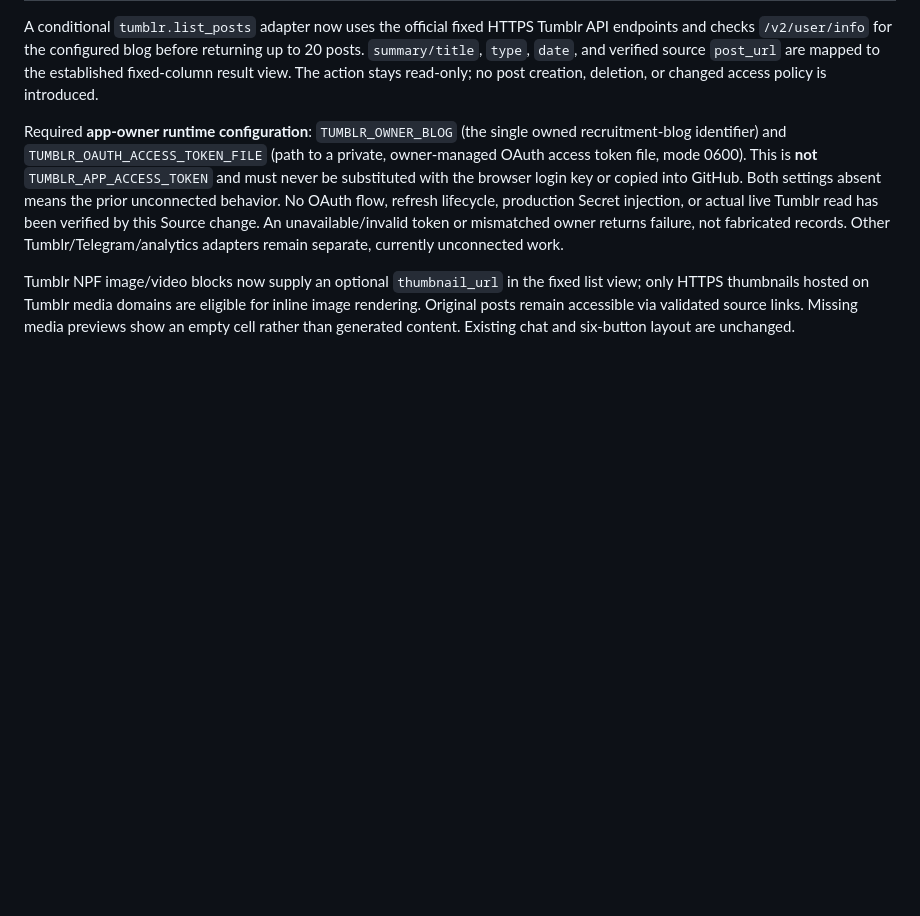
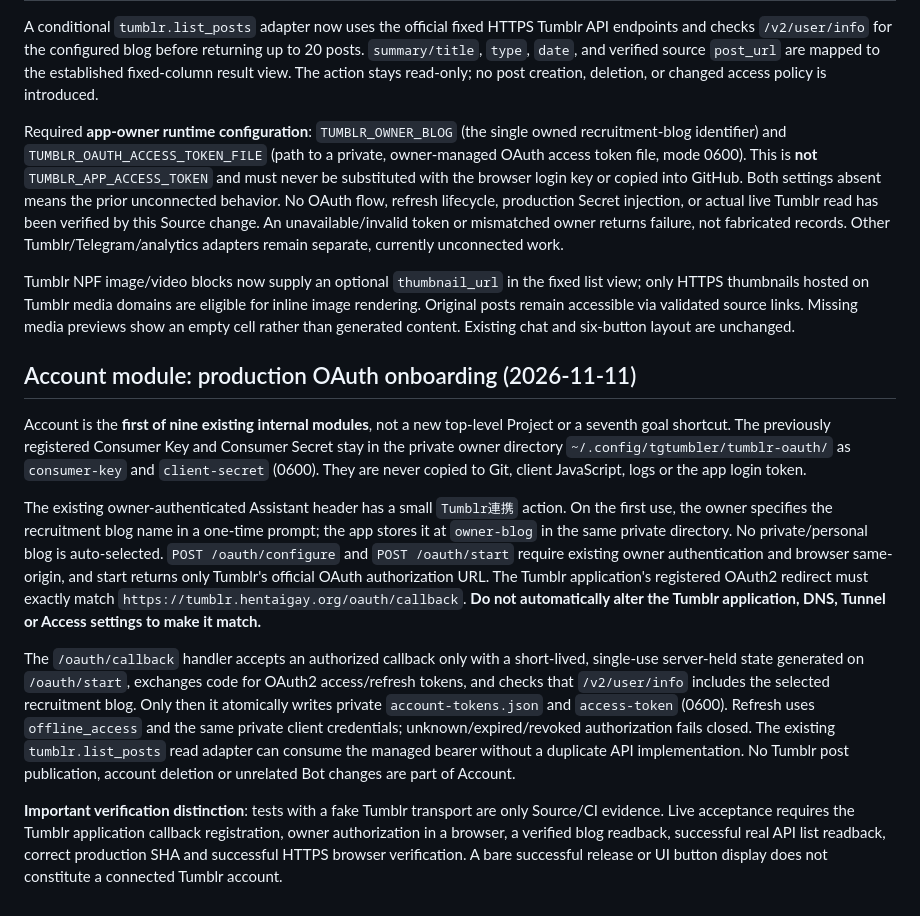
Before and after one commit to seigo-gace/tumblr-integration, a Markdown page: README.md, the part around the change. GitHub-like rendering; blank space fills up the shorter version.

Commit message:
docs(tumblr-account): record adopted OAuth ownership and live acceptance boundary

```diff
--- a/README.md
+++ b/README.md
@@ -67,3 +67,13 @@ A conditional `tumblr.list_posts` adapter now uses the official fixed HTTPS Tumb
 Required **app-owner runtime configuration**: `TUMBLR_OWNER_BLOG` (the single owned recruitment-blog identifier) and `TUMBLR_OAUTH_ACCESS_TOKEN_FILE` (path to a private, owner-managed OAuth access token file, mode 0600). This is **not** `TUMBLR_APP_ACCESS_TOKEN` and must never be substituted with the browser login key or copied into GitHub. Both settings absent means the prior unconnected behavior. No OAuth flow, refresh lifecycle, production Secret injection, or actual live Tumblr read has been verified by this Source change. An unavailable/invalid token or mismatched owner returns failure, not fabricated records. Other Tumblr/Telegram/analytics adapters remain separate, currently unconnected work.
 
 Tumblr NPF image/video blocks now supply an optional `thumbnail_url` in the fixed list view; only HTTPS thumbnails hosted on Tumblr media domains are eligible for inline image rendering. Original posts remain accessible via validated source links. Missing media previews show an empty cell rather than generated content. Existing chat and six-button layout are unchanged.
+
+## Account module: production OAuth onboarding (2026-11-11)
+
+Account is the **first of nine existing internal modules**, not a new top-level Project or a seventh goal shortcut. The previously registered Consumer Key and Consumer Secret stay in the private owner directory `~/.config/tgtumbler/tumblr-oauth/` as `consumer-key` and `client-secret` (0600). They are never copied to Git, client JavaScript, logs or the app login token.
+
+The existing owner-authenticated Assistant header has a small `Tumblr連携` action. On the first use, the owner specifies the recruitment blog name in a one-time prompt; the app stores it at `owner-blog` in the same private directory. No private/personal blog is auto-selected. `POST /oauth/configure` and `POST /oauth/start` require existing owner authentication and browser same-origin, and start returns only Tumblr's official OAuth authorization URL. The Tumblr application's registered OAuth2 redirect must exactly match `https://tumblr.hentaigay.org/oauth/callback`. **Do not automatically alter the Tumblr application, DNS, Tunnel or Access settings to make it match.**
+
+The `/oauth/callback` handler accepts an authorized callback only with a short-lived, single-use server-held state generated on `/oauth/start`, exchanges code for OAuth2 access/refresh tokens, and checks that `/v2/user/info` includes the selected recruitment blog. Only then it atomically writes private `account-tokens.json` and `access-token` (0600). Refresh uses `offline_access` and the same private client credentials; unknown/expired/revoked authorization fails closed. The existing `tumblr.list_posts` read adapter can consume the managed bearer without a duplicate API implementation. No Tumblr post publication, account deletion or unrelated Bot changes are part of Account.
+
+**Important verification distinction**: tests with a fake Tumblr transport are only Source/CI evidence. Live acceptance requires the Tumblr application callback registration, owner authorization in a browser, a verified blog readback, successful real API list readback, correct production SHA and successful HTTPS browser verification. A bare successful release or UI button display does not constitute a connected Tumblr account.
```
